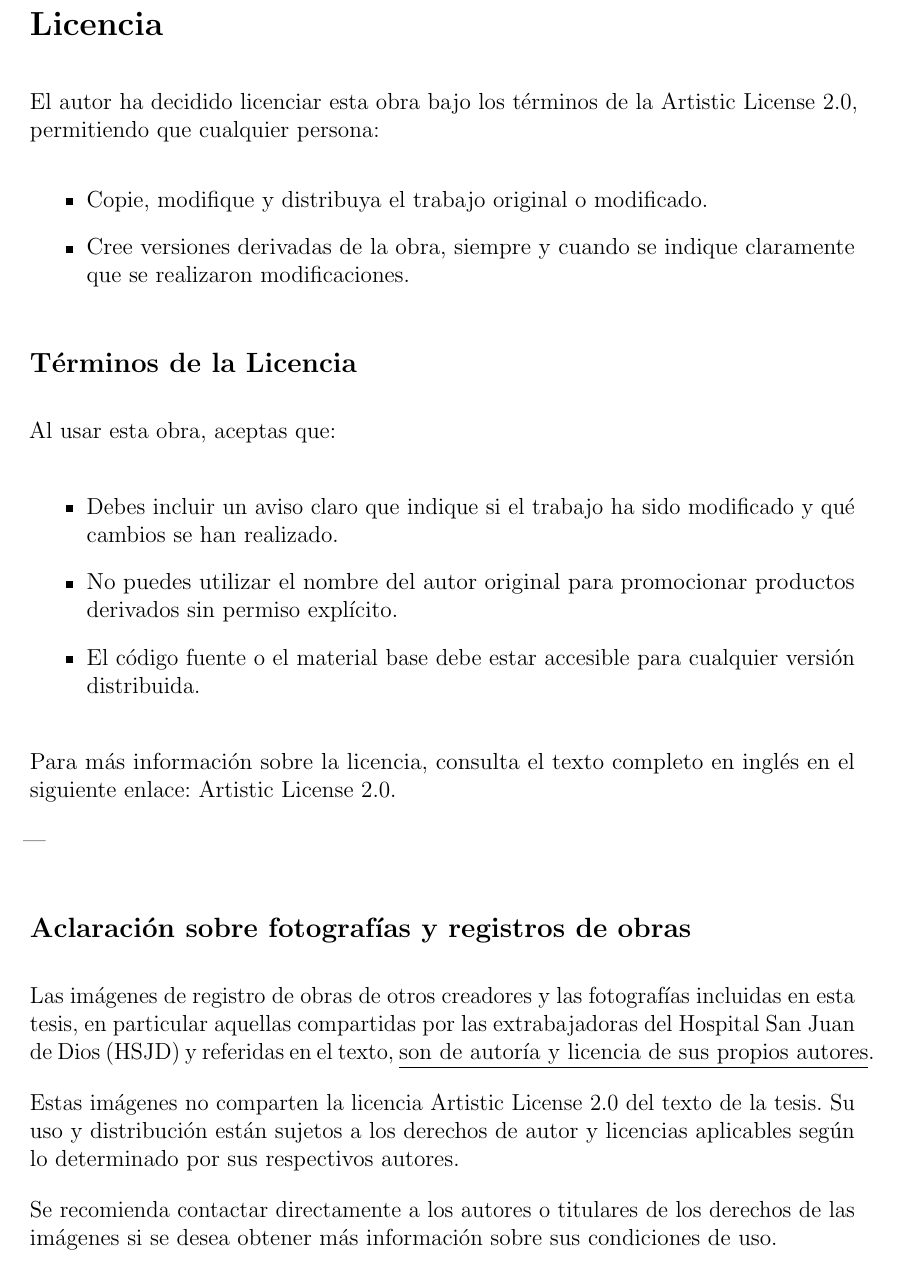
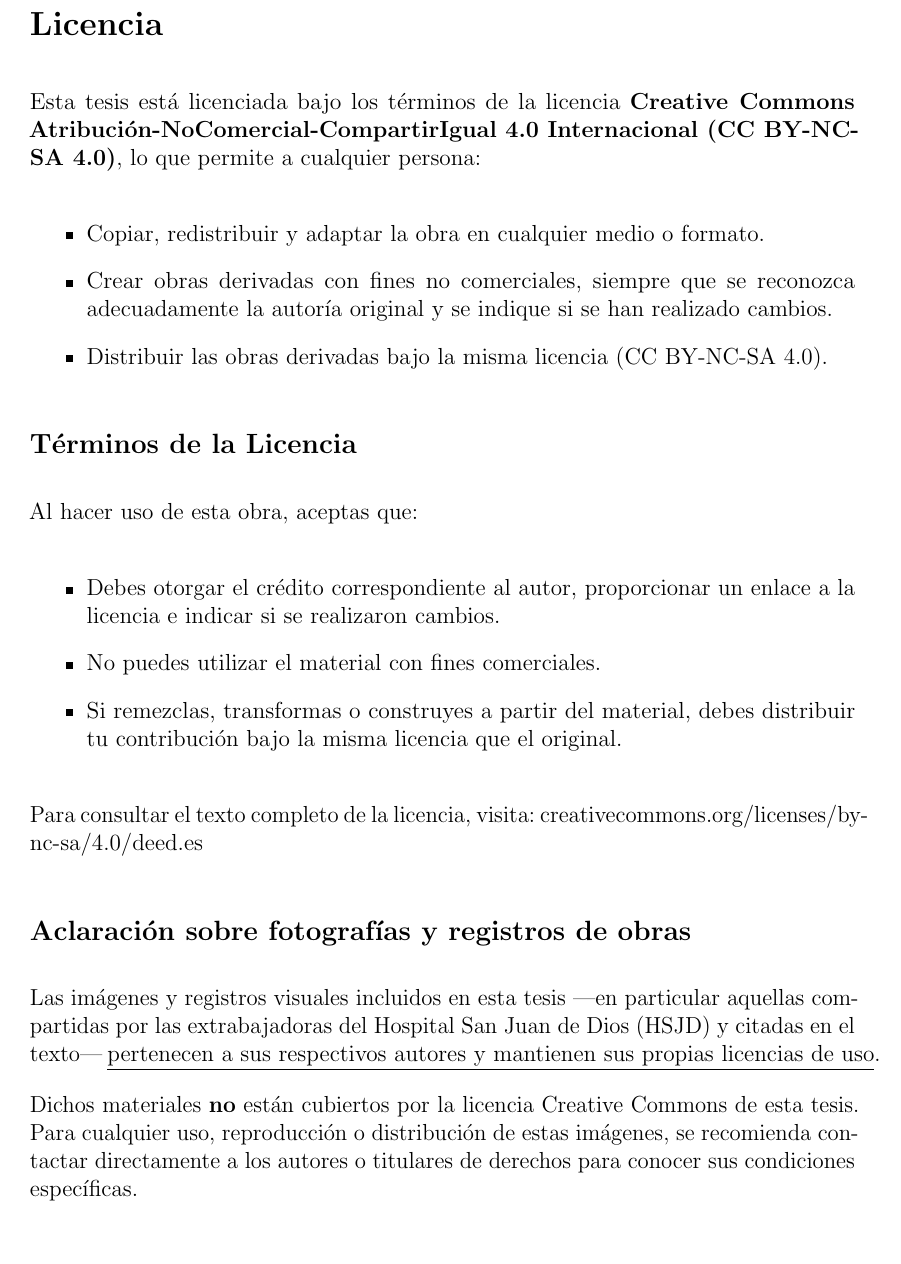
Before and after one commit to desarroyame/tesis-maestria, a LaTeX document (main.tex, which reads core/license.tex): part of page 5 of 63, cut so that both start at the same text. Compiled offline with pdfLaTeX.

Commit message:
ajuste de licencia

```diff
--- a/core/license.tex
+++ b/core/license.tex
@@ -1,29 +1,28 @@
 \section*{Licencia}
 
-El autor ha decidido licenciar esta obra bajo los términos de la Artistic License 2.0, permitiendo que cualquier persona:
+Esta tesis está licenciada bajo los términos de la licencia \textbf{Creative Commons Atribución-NoComercial-CompartirIgual 4.0 Internacional (CC BY-NC-SA 4.0)}, lo que permite a cualquier persona:
+
 \begin{itemize}
-    \item Copie, modifique y distribuya el trabajo original o modificado.
-    \item Cree versiones derivadas de la obra, siempre y cuando se indique claramente que se realizaron modificaciones.
+    \item Copiar, redistribuir y adaptar la obra en cualquier medio o formato.
+    \item Crear obras derivadas con fines no comerciales, siempre que se reconozca adecuadamente la autoría original y se indique si se han realizado cambios.
+    \item Distribuir las obras derivadas bajo la misma licencia (CC BY-NC-SA 4.0).
 \end{itemize}
 
 \subsection*{Términos de la Licencia}
 
-Al usar esta obra, aceptas que:
+Al hacer uso de esta obra, aceptas que:
 
 \begin{itemize}
-    \item Debes incluir un aviso claro que indique si el trabajo ha sido modificado y qué cambios se han realizado.
-    \item No puedes utilizar el nombre del autor original para promocionar productos derivados sin permiso explícito.
-    \item El código fuente o el material base debe estar accesible para cualquier versión distribuida.
+    \item Debes otorgar el crédito correspondiente al autor, proporcionar un enlace a la licencia e indicar si se realizaron cambios.
+    \item No puedes utilizar el material con fines comerciales.
+    \item Si remezclas, transformas o construyes a partir del material, debes distribuir tu contribución bajo la misma licencia que el original.
 \end{itemize}
 
-Para más información sobre la licencia, consulta el texto completo en inglés en el siguiente enlace: \href{https://opensource.org/licenses/Artistic-2.0}{Artistic License 2.0}.
-
----
+Para consultar el texto completo de la licencia, visita:
+\href{https://creativecommons.org/licenses/by-nc-sa/4.0/deed.es}{creativecommons.org/licenses/by-nc-sa/4.0/deed.es}
 
 \subsection*{Aclaración sobre fotografías y registros de obras}
 
-Las imágenes de registro de obras de otros creadores y las fotografías incluidas en esta tesis, en particular aquellas compartidas por las extrabajadoras del Hospital San Juan de Dios (HSJD) y referidas en el texto, \underline{son de autoría y licencia de sus propios autores}.
+Las imágenes y registros visuales incluidos en esta tesis —en particular aquellas compartidas por las extrabajadoras del Hospital San Juan de Dios (HSJD) y citadas en el texto— \underline{pertenecen a sus respectivos autores y mantienen sus propias licencias de uso}.
 
-Estas imágenes no comparten la licencia Artistic License 2.0 del texto de la tesis. Su uso y distribución están sujetos a los derechos de autor y licencias aplicables según lo determinado por sus respectivos autores.
-
-Se recomienda contactar directamente a los autores o titulares de los derechos de las imágenes si se desea obtener más información sobre sus condiciones de uso.
+Dichos materiales \textbf{no} están cubiertos por la licencia Creative Commons de esta tesis. Para cualquier uso, reproducción o distribución de estas imágenes, se recomienda contactar directamente a los autores o titulares de derechos para conocer sus condiciones específicas.
```
Also changed, not shown: 2 other files.
